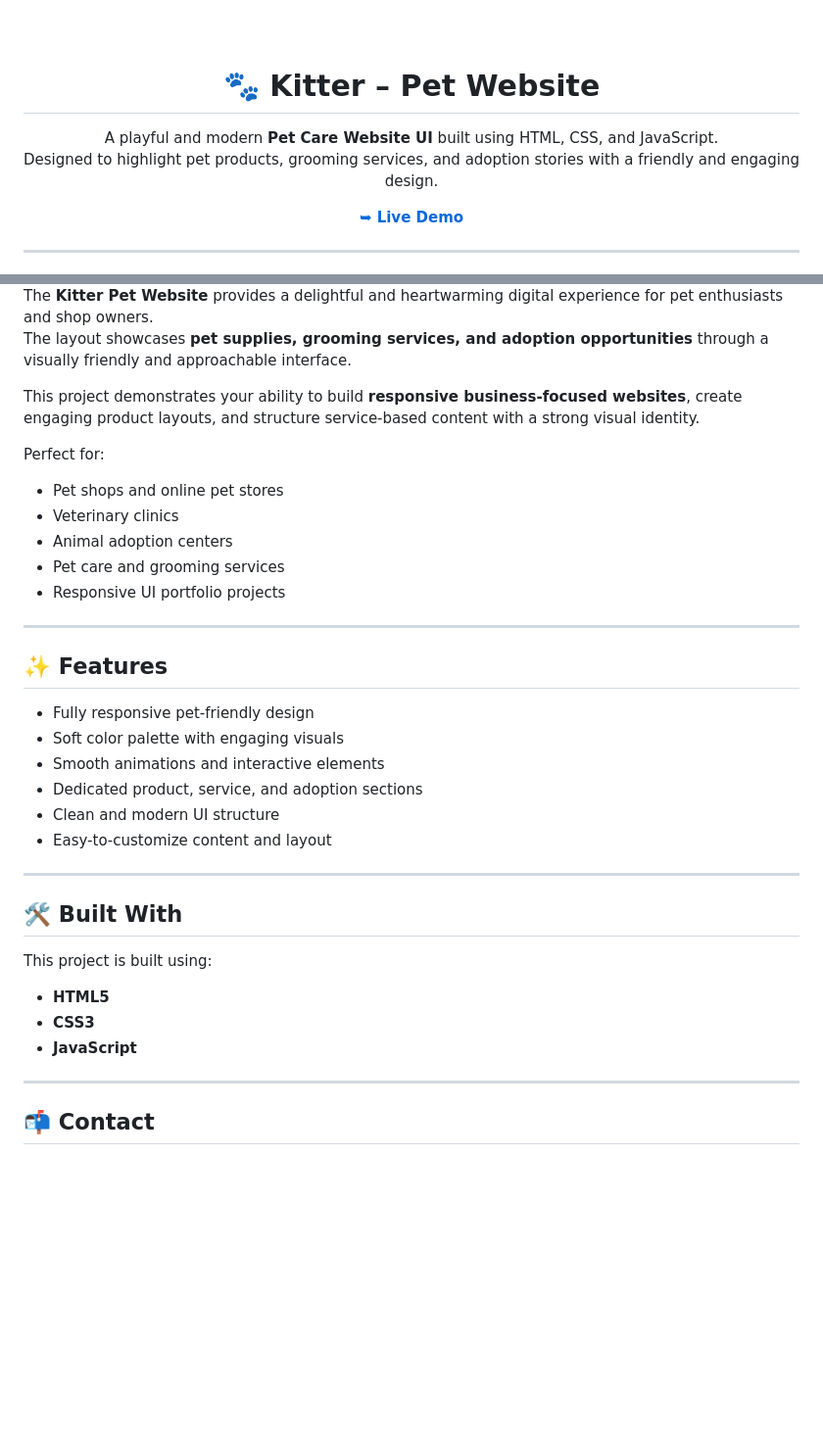
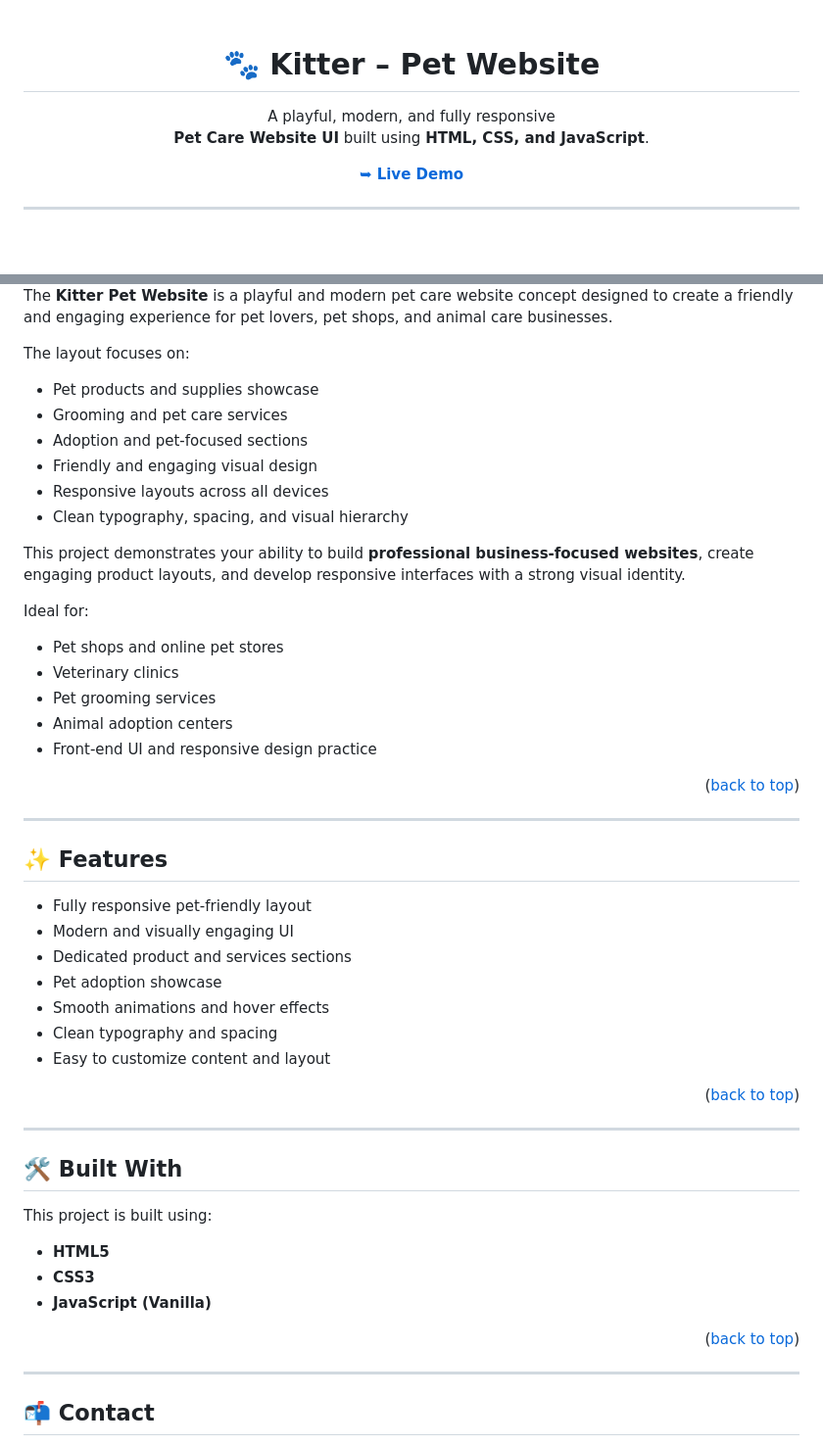
Before and after one commit to codewith-salman/Kitter-Pet-Website, a Markdown page: README.md, 2 parts joined by grey strips. Shown at 98% size. Rendered like a GitHub page; blank space fills up the shorter version.

```diff
--- a/README.md
+++ b/README.md
@@ -24,10 +21,11 @@
 
-<br /><br />
+<br />
+<br />
 
 <h1 align="center">🐾 Kitter – Pet Website</h1>
 
-A playful and modern **Pet Care Website UI** built using HTML, CSS, and JavaScript.
-Designed to highlight pet products, grooming services, and adoption stories with a friendly and engaging design.
+A playful, modern, and fully responsive
+**Pet Care Website UI** built using **HTML, CSS, and JavaScript**.
 
 <a href="https://kitter-pet-website.vercel.app/"><strong>➥ Live Demo</strong></a>
 
@@ -55,26 +52,39 @@ Designed to highlight pet products, grooming services, and adoption stories with
 
-The **Kitter Pet Website** provides a delightful and heartwarming digital experience for pet enthusiasts and shop owners.
-The layout showcases **pet supplies, grooming services, and adoption opportunities** through a visually friendly and approachable interface.
+The **Kitter Pet Website** is a playful and modern pet care website concept designed to create a friendly and engaging experience for pet lovers, pet shops, and animal care businesses.
 
-This project demonstrates your ability to build **responsive business-focused websites**, create engaging product layouts, and structure service-based content with a strong visual identity.
+The layout focuses on:
 
-Perfect for:
+- Pet products and supplies showcase
+- Grooming and pet care services
+- Adoption and pet-focused sections
+- Friendly and engaging visual design
+- Responsive layouts across all devices
+- Clean typography, spacing, and visual hierarchy
+
+This project demonstrates your ability to build **professional business-focused websites**, create engaging product layouts, and develop responsive interfaces with a strong visual identity.
+
+Ideal for:
 - Pet shops and online pet stores
 - Veterinary clinics
+- Pet grooming services
 - Animal adoption centers
-- Pet care and grooming services
-- Responsive UI portfolio projects
+- Front-end UI and responsive design practice
+
+<p align="right">(<a href="#top">back to top</a>)</p>
 
 ---
 
 ## ✨ Features
 
-- Fully responsive pet-friendly design
-- Soft color palette with engaging visuals
-- Smooth animations and interactive elements
-- Dedicated product, service, and adoption sections
-- Clean and modern UI structure
-- Easy-to-customize content and layout
+- Fully responsive pet-friendly layout
+- Modern and visually engaging UI
+- Dedicated product and services sections
+- Pet adoption showcase
+- Smooth animations and hover effects
+- Clean typography and spacing
+- Easy to customize content and layout
+
+<p align="right">(<a href="#top">back to top</a>)</p>
 
 ---
 
@@ -84,7 +94,9 @@ This project is built using:
 
 - **HTML5**
 - **CSS3**
-- **JavaScript**
+- **JavaScript (Vanilla)**
+
+<p align="right">(<a href="#top">back to top</a>)</p>
 
 ---
 
```
Also changed, not shown: other parts of README.md (+3 -7 lines).
